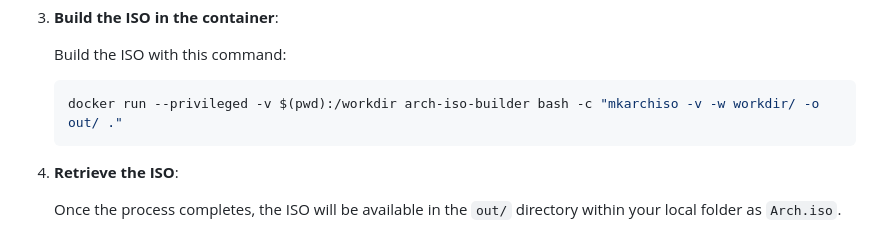
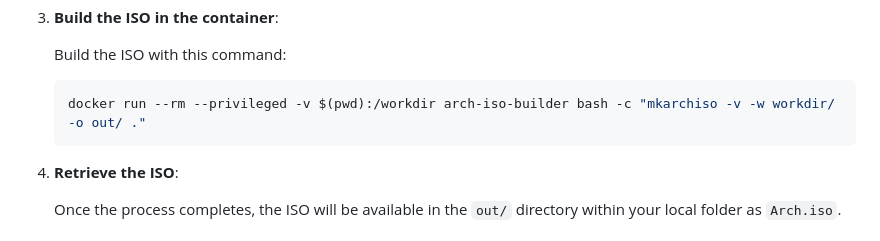
Before and after one commit to Githubguy132010/Arch-Linux-without-the-beeps, a Markdown page: README.md, the part around the change. Rendered like a GitHub page.

````diff
--- a/README.md
+++ b/README.md
@@ -44,7 +44,7 @@ Make sure you have Docker installed on your system.
    Build the ISO with this command:
 
    ```bash
-   docker run --privileged -v $(pwd):/workdir arch-iso-builder bash -c "mkarchiso -v -w workdir/ -o out/ ."
+   docker run --rm --privileged -v $(pwd):/workdir arch-iso-builder bash -c "mkarchiso -v -w workdir/ -o out/ ."
    ```
 
 4. **Retrieve the ISO**:
````
